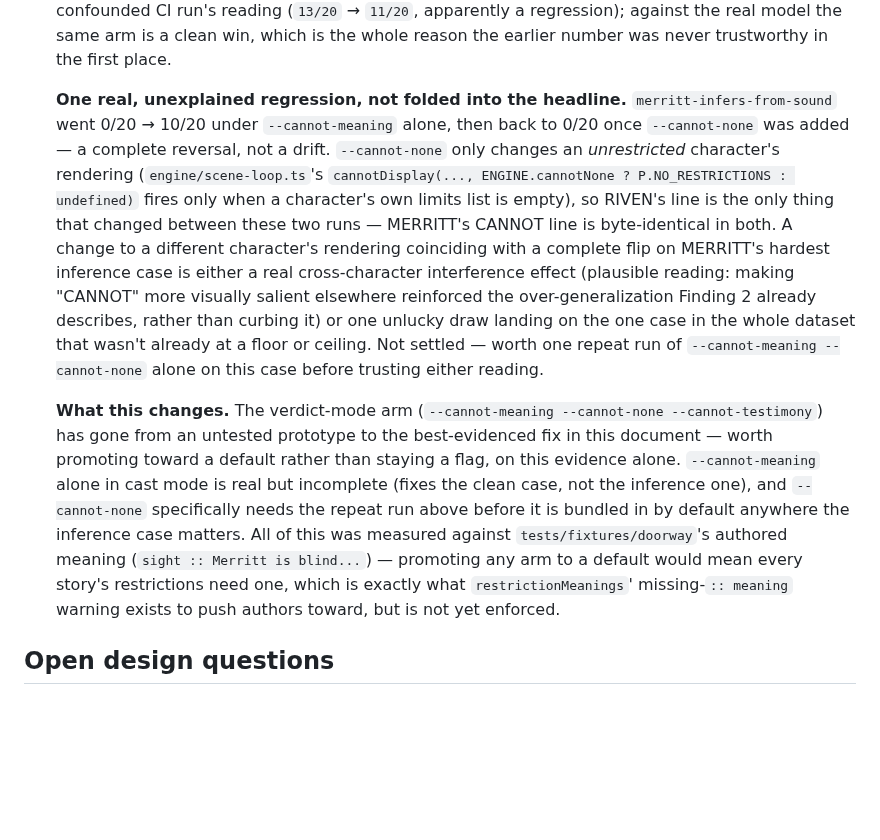
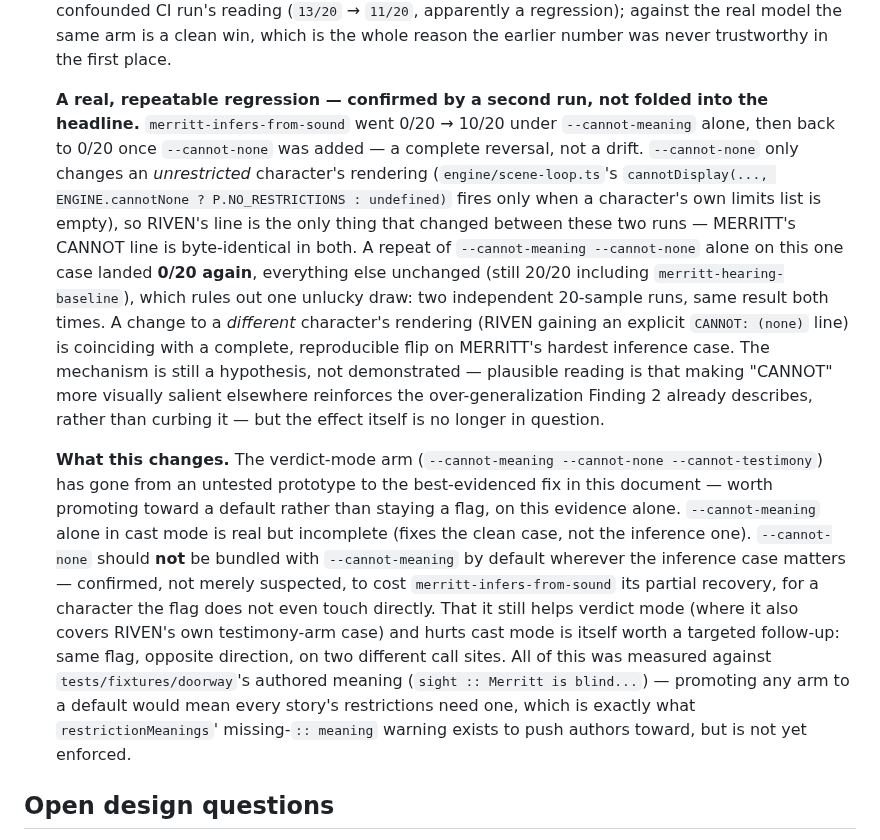
Before and after one commit to pluptak/Story-writer, a Markdown page: docs/PLANS.md, the part around the change. GitHub-like rendering; blank space fills up the shorter version.

Commit message:
Confirm the --cannot-none regression replicated, update PLANS.md
The repeat run the previous entry called for: --cannot-meaning --cannot-none
alone on merritt-infers-from-sound, second independent 20-sample run. Landed
0/20 again, identically to the first, with everything else unchanged. Rules
out the one-unlucky-draw reading -- this is a real, repeatable effect, not
noise. Updated the entry's open question to a confirmed finding and sharpened
the recommendation: --cannot-none should not be bundled with --cannot-meaning
by default wherever the inference case matters, and the fact that it helps
verdict mode while hurting cast mode is flagged as its own follow-up.

Co-Authored-By: Claude Opus 5 <noreply@anthropic.com>
Claude-Session: https://claude.ai/code/session_01K9rrDmcDKSYxDKo9BBsgy8

```diff
--- a/docs/PLANS.md
+++ b/docs/PLANS.md
@@ -706,28 +706,34 @@ would settle it, and several gate work in the sections below.
   the same arm is a clean win, which is the whole reason the earlier number was never trustworthy in
   the first place.
 
-  **One real, unexplained regression, not folded into the headline.** `merritt-infers-from-sound`
-  went 0/20 → 10/20 under `--cannot-meaning` alone, then back to 0/20 once `--cannot-none` was added
-  — a complete reversal, not a drift. `--cannot-none` only changes an *unrestricted* character's
-  rendering (`engine/scene-loop.ts`'s `cannotDisplay(..., ENGINE.cannotNone ? P.NO_RESTRICTIONS :
-  undefined)` fires only when a character's own limits list is empty), so RIVEN's line is the only
-  thing that changed between these two runs — MERRITT's CANNOT line is byte-identical in both. A
-  change to a different character's rendering coinciding with a complete flip on MERRITT's hardest
-  inference case is either a real cross-character interference effect (plausible reading: making
-  "CANNOT" more visually salient elsewhere reinforced the over-generalization Finding 2 already
-  describes, rather than curbing it) or one unlucky draw landing on the one case in the whole dataset
-  that wasn't already at a floor or ceiling. Not settled — worth one repeat run of
-  `--cannot-meaning --cannot-none` alone on this case before trusting either reading.
+  **A real, repeatable regression — confirmed by a second run, not folded into the headline.**
+  `merritt-infers-from-sound` went 0/20 → 10/20 under `--cannot-meaning` alone, then back to 0/20
+  once `--cannot-none` was added — a complete reversal, not a drift. `--cannot-none` only changes an
+  *unrestricted* character's rendering (`engine/scene-loop.ts`'s `cannotDisplay(..., ENGINE.cannotNone
+  ? P.NO_RESTRICTIONS : undefined)` fires only when a character's own limits list is empty), so
+  RIVEN's line is the only thing that changed between these two runs — MERRITT's CANNOT line is
+  byte-identical in both. A repeat of `--cannot-meaning --cannot-none` alone on this one case landed
+  **0/20 again**, everything else unchanged (still 20/20 including `merritt-hearing-baseline`), which
+  rules out one unlucky draw: two independent 20-sample runs, same result both times. A change to a
+  *different* character's rendering (RIVEN gaining an explicit `CANNOT: (none)` line) is coinciding
+  with a complete, reproducible flip on MERRITT's hardest inference case. The mechanism is still a
+  hypothesis, not demonstrated — plausible reading is that making "CANNOT" more visually salient
+  elsewhere reinforces the over-generalization Finding 2 already describes, rather than curbing it —
+  but the effect itself is no longer in question.
 
   **What this changes.** The verdict-mode arm (`--cannot-meaning --cannot-none --cannot-testimony`)
   has gone from an untested prototype to the best-evidenced fix in this document — worth promoting
   toward a default rather than staying a flag, on this evidence alone. `--cannot-meaning` alone in
-  cast mode is real but incomplete (fixes the clean case, not the inference one), and `--cannot-none`
-  specifically needs the repeat run above before it is bundled in by default anywhere the inference
-  case matters. All of this was measured against `tests/fixtures/doorway`'s authored meaning
-  (`sight :: Merritt is blind...`) — promoting any arm to a default would mean every story's
-  restrictions need one, which is exactly what `restrictionMeanings`' missing-`:: meaning` warning
-  exists to push authors toward, but is not yet enforced.
+  cast mode is real but incomplete (fixes the clean case, not the inference one). `--cannot-none`
+  should **not** be bundled with `--cannot-meaning` by default wherever the inference case matters —
+  confirmed, not merely suspected, to cost `merritt-infers-from-sound` its partial recovery, for a
+  character the flag does not even touch directly. That it still helps verdict mode (where it also
+  covers RIVEN's own testimony-arm case) and hurts cast mode is itself worth a targeted follow-up:
+  same flag, opposite direction, on two different call sites. All of this was measured against
+  `tests/fixtures/doorway`'s authored meaning (`sight :: Merritt is blind...`) — promoting any arm to
+  a default would mean every story's restrictions need one, which is exactly what
+  `restrictionMeanings`' missing-`:: meaning` warning exists to push authors toward, but is not yet
+  enforced.
 
 ## Open design questions
 
```
